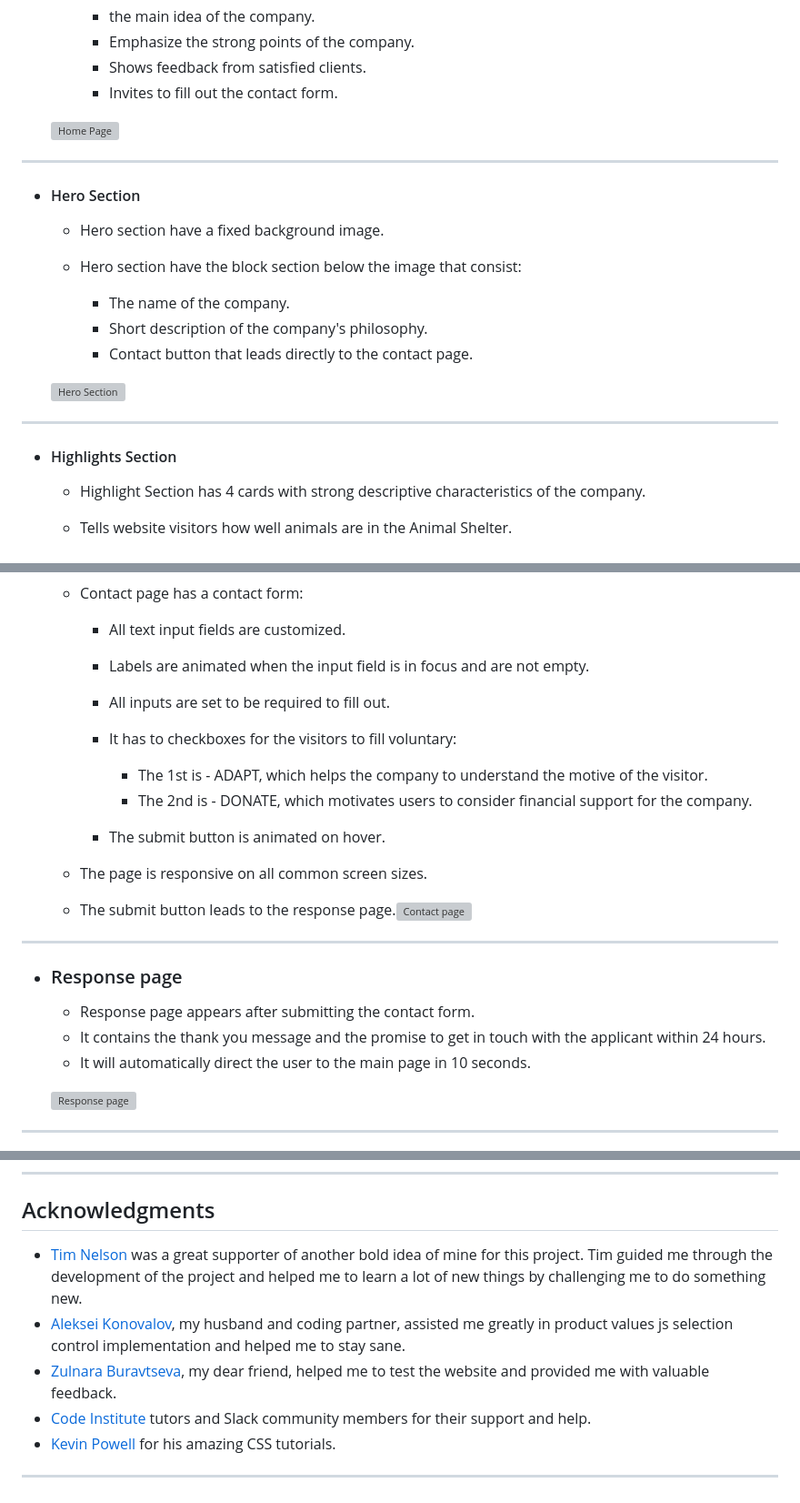
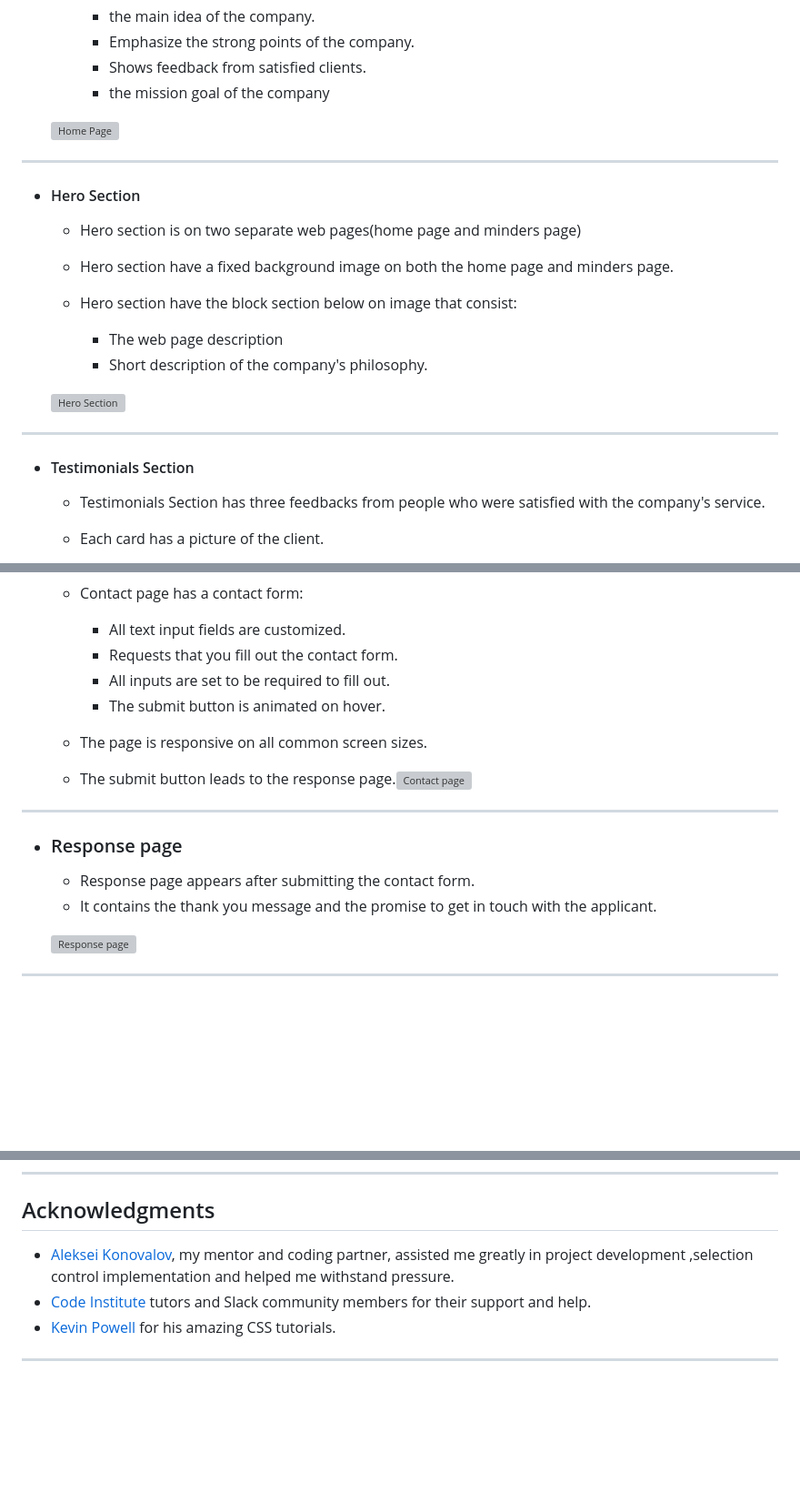
Before and after one commit to tkodimac/child-minder, a Markdown page: README.md, 3 parts joined by grey strips. Shown at 91% size. GitHub-like rendering; blank space fills up the shorter version; grey boxes are pictures that could not be loaded.

```diff
--- a/README.md
+++ b/README.md
@@ -68,7 +56,8 @@ The site can be accessed by this [link](https://iuliiakonovalova.github.io/anima
         * the main idea of the company.
         * Emphasize the strong points of the company.
         * Shows feedback from satisfied clients.
-        * Invites to fill out the contact form.
+        * the mission goal of the company
+
 
 
     ![Home Page](documentation/home_page.png)
@@ -77,22 +66,24 @@ The site can be accessed by this [link](https://iuliiakonovalova.github.io/anima
 
 + #### Hero Section
 
-    - Hero section have a fixed background image.
+    - Hero section is on two separate web pages(home page and minders page)
 
-    - Hero section have the block section below the image that consist:
+    - Hero section have a fixed background image on both the home page and minders page.
 
-        * The name of the company.
+    - Hero section have the block section below on image that consist:
+
+        * The web page description
         * Short description of the company's philosophy.
-        * Contact button that leads directly to the contact page.
+
 
 
     ![Hero Section](documentation/hero_section.png)
 
 ---
 
-+ #### Highlights Section
++ #### Testimonials Section
 
-    - Highlight Section has 4 cards with strong descriptive characteristics of the company.
+    - Testimonials Section has three feedbacks from people who were satisfied with the company's service.
 
-    - Tells website visitors how well animals are in the Animal Shelter.
+    - Each card has a picture of the client.
 
@@ -161,13 +138,8 @@ The site can be accessed by this [link](https://iuliiakonovalova.github.io/anima
     - Contact page has a contact form:
 
         - All text input fields are customized.
-        - Labels are animated when the input field is in focus and are not empty.
+        - Requests that you fill out the contact form.
         - All inputs are set to be required to fill out.
-        - It has to checkboxes for the visitors to fill voluntary:
-
-            - The 1st is - ADAPT, which helps the company to understand the motive of the visitor.
-            - The 2nd is - DONATE, which motivates users to consider financial support for the company.
-
         - The submit button is animated on hover.
 
     - The page is responsive on all common screen sizes.
@@ -181,8 +153,7 @@ The site can be accessed by this [link](https://iuliiakonovalova.github.io/anima
 + ### Response page
 
     - Response page appears after submitting the contact form.
-    - It contains the thank you message and the promise to get in touch with the applicant within 24 hours.
-    - It will automatically direct the user to the main page in 10 seconds.
+    - It contains the thank you message and the promise to get in touch with the applicant.
 
     ![Response page](documentation/response_page.png)
 
@@ -354,9 +325,7 @@ In your IDE Terminal, type the following command to clone my repository:
 
 ## Acknowledgments
 
-- [Tim Nelson](https://github.com/TravelTimN) was a great supporter of another bold idea of mine for this project. Tim guided me through the development of the project and helped me to learn a lot of new things by challenging me to do something new.
-- [Aleksei Konovalov](https://github.com/lexach91), my husband and coding partner, assisted me greatly in product values js selection control implementation and helped me to stay sane.
-- [Zulnara Buravtseva](https://www.linkedin.com/in/zulnaraburavtseva/), my dear friend, helped me to test the website and provided me with valuable feedback.
+- [Aleksei Konovalov](https://github.com/lexach91), my mentor and coding partner, assisted me greatly in project development ,selection control implementation and helped me withstand pressure.
 - [Code Institute](https://codeinstitute.net/) tutors and Slack community members for their support and help.
 - [Kevin Powell](https://www.youtube.com/user/KepowOb) for his amazing CSS tutorials.
 
```
Also changed, not shown: other parts of README.md (+37 -63 lines).
